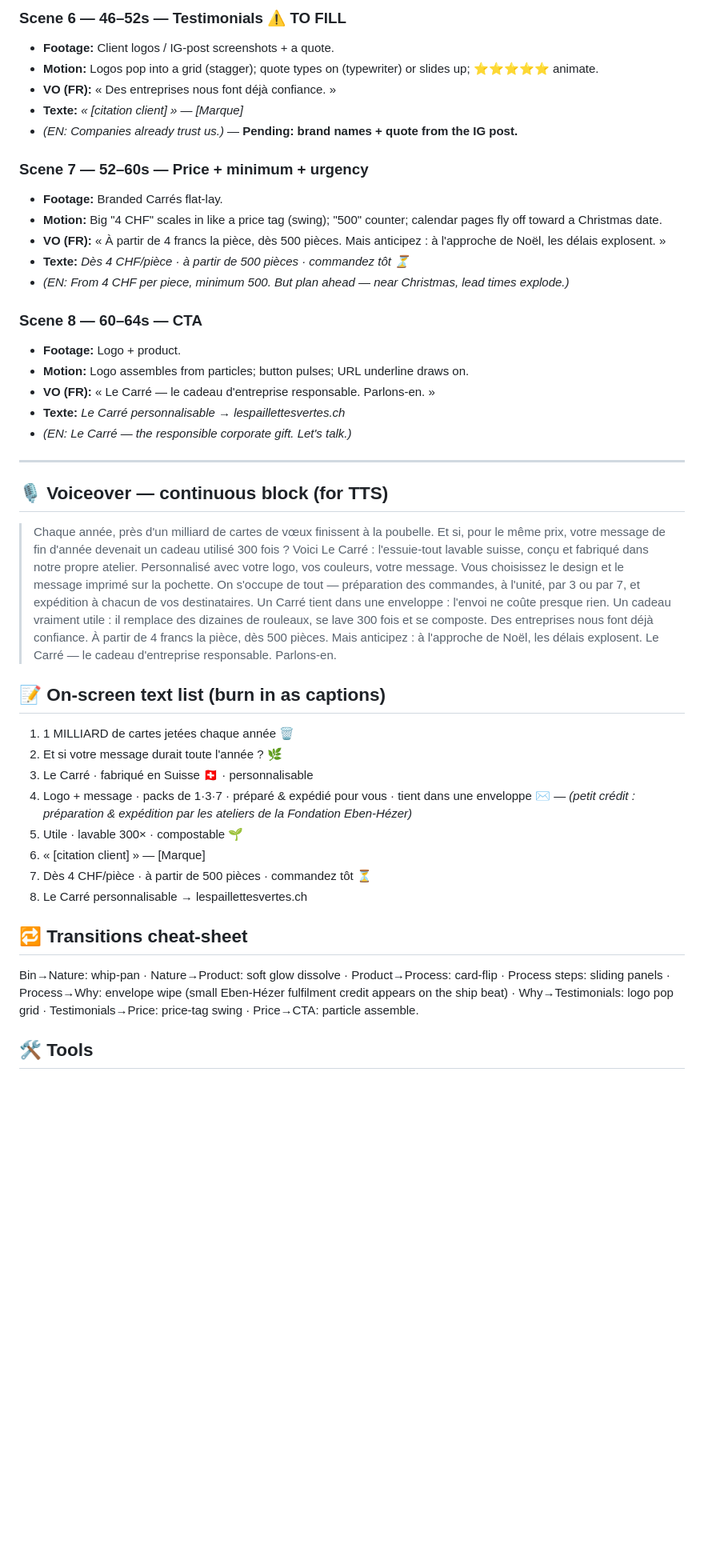
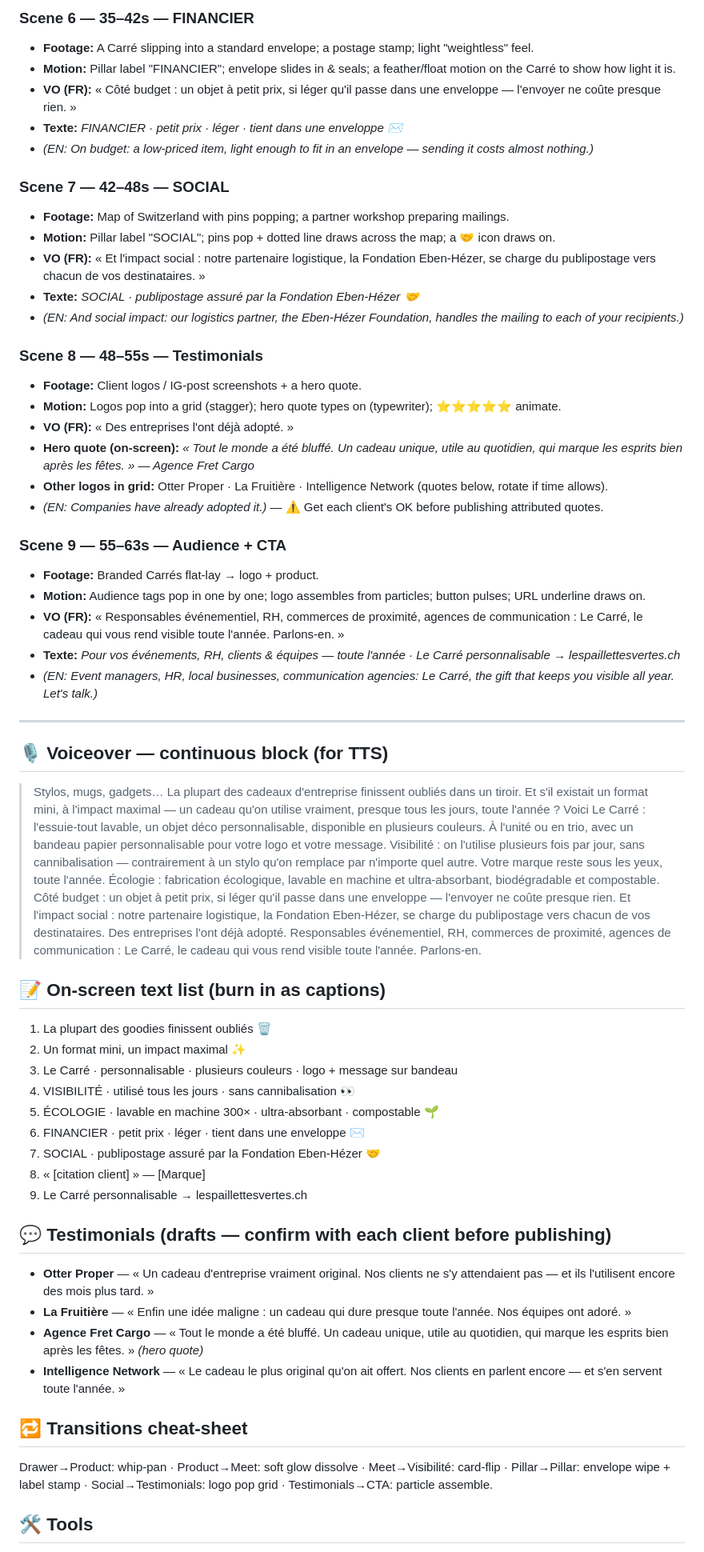
Before and after one commit to yuliiazakrytna-cyber/hello-world, a Markdown page: content-plan/video-le-carre-cadeau-entreprise.md, the part around one of its changes. Shown at 80% size. Rendered like a GitHub page; blank space fills up the shorter version.

Commit message:
Rework Le Carré video: year-round positioning, 4 pillars, remove Swiss-made & fixed price (per Amanda's brief)

```diff
--- a/content-plan/video-le-carre-cadeau-entreprise.md
+++ b/content-plan/video-le-carre-cadeau-entreprise.md
@@ -54,49 +56,65 @@
 
-### Scene 6 — 46–52s — Testimonials  ⚠️ TO FILL
-- **Footage:** Client logos / IG-post screenshots + a quote.
-- **Motion:** Logos pop into a grid (stagger); quote types on (typewriter) or slides up; ⭐⭐⭐⭐⭐ animate.
-- **VO (FR):** « Des entreprises nous font déjà confiance. »
-- **Texte:** *« [citation client] » — [Marque]*
-- *(EN: Companies already trust us.)* — **Pending: brand names + quote from the IG post.**
+### Scene 6 — 35–42s — FINANCIER
+- **Footage:** A Carré slipping into a standard envelope; a postage stamp; light "weightless" feel.
+- **Motion:** Pillar label "FINANCIER"; envelope slides in & seals; a feather/float motion on the Carré to show how light it is.
+- **VO (FR):** « Côté budget : un objet à petit prix, si léger qu'il passe dans une enveloppe — l'envoyer ne coûte presque rien. »
+- **Texte:** *FINANCIER · petit prix · léger · tient dans une enveloppe ✉️*
+- *(EN: On budget: a low-priced item, light enough to fit in an envelope — sending it costs almost nothing.)*
 
-### Scene 7 — 52–60s — Price + minimum + urgency
-- **Footage:** Branded Carrés flat-lay.
-- **Motion:** Big "4 CHF" scales in like a price tag (swing); "500" counter; calendar pages fly off toward a Christmas date.
-- **VO (FR):** « À partir de 4 francs la pièce, dès 500 pièces. Mais anticipez : à l'approche de Noël, les délais explosent. »
-- **Texte:** *Dès 4 CHF/pièce · à partir de 500 pièces · commandez tôt ⏳*
-- *(EN: From 4 CHF per piece, minimum 500. But plan ahead — near Christmas, lead times explode.)*
+### Scene 7 — 42–48s — SOCIAL
+- **Footage:** Map of Switzerland with pins popping; a partner workshop preparing mailings.
+- **Motion:** Pillar label "SOCIAL"; pins pop + dotted line draws across the map; a 🤝 icon draws on.
+- **VO (FR):** « Et l'impact social : notre partenaire logistique, la Fondation Eben-Hézer, se charge du publipostage vers chacun de vos destinataires. »
+- **Texte:** *SOCIAL · publipostage assuré par la Fondation Eben-Hézer 🤝*
+- *(EN: And social impact: our logistics partner, the Eben-Hézer Foundation, handles the mailing to each of your recipients.)*
 
-### Scene 8 — 60–64s — CTA
-- **Footage:** Logo + product.
-- **Motion:** Logo assembles from particles; button pulses; URL underline draws on.
-- **VO (FR):** « Le Carré — le cadeau d'entreprise responsable. Parlons-en. »
-- **Texte:** *Le Carré personnalisable → lespaillettesvertes.ch*
-- *(EN: Le Carré — the responsible corporate gift. Let's talk.)*
+### Scene 8 — 48–55s — Testimonials
+- **Footage:** Client logos / IG-post screenshots + a hero quote.
+- **Motion:** Logos pop into a grid (stagger); hero quote types on (typewriter); ⭐⭐⭐⭐⭐ animate.
+- **VO (FR):** « Des entreprises l'ont déjà adopté. »
+- **Hero quote (on-screen):** *« Tout le monde a été bluffé. Un cadeau unique, utile au quotidien, qui marque les esprits bien après les fêtes. » — Agence Fret Cargo*
+- **Other logos in grid:** Otter Proper · La Fruitière · Intelligence Network (quotes below, rotate if time allows).
+- *(EN: Companies have already adopted it.)* — ⚠️ Get each client's OK before publishing attributed quotes.
+
+### Scene 9 — 55–63s — Audience + CTA
+- **Footage:** Branded Carrés flat-lay → logo + product.
+- **Motion:** Audience tags pop in one by one; logo assembles from particles; button pulses; URL underline draws on.
+- **VO (FR):** « Responsables événementiel, RH, commerces de proximité, agences de communication : Le Carré, le cadeau qui vous rend visible toute l'année. Parlons-en. »
+- **Texte:** *Pour vos événements, RH, clients & équipes — toute l'année · Le Carré personnalisable → lespaillettesvertes.ch*
+- *(EN: Event managers, HR, local businesses, communication agencies: Le Carré, the gift that keeps you visible all year. Let's talk.)*
 
 ---
 
 ## 🎙️ Voiceover — continuous block (for TTS)
-> Chaque année, près d'un milliard de cartes de vœux finissent à la poubelle.
-> Et si, pour le même prix, votre message de fin d'année devenait un cadeau utilisé 300 fois ?
-> Voici Le Carré : l'essuie-tout lavable suisse, conçu et fabriqué dans notre propre atelier. Personnalisé avec votre logo, vos couleurs, votre message.
-> Vous choisissez le design et le message imprimé sur la pochette. On s'occupe de tout — préparation des commandes, à l'unité, par 3 ou par 7, et expédition à chacun de vos destinataires. Un Carré tient dans une enveloppe : l'envoi ne coûte presque rien.
-> Un cadeau vraiment utile : il remplace des dizaines de rouleaux, se lave 300 fois et se composte.
-> Des entreprises nous font déjà confiance.
-> À partir de 4 francs la pièce, dès 500 pièces. Mais anticipez : à l'approche de Noël, les délais explosent.
-> Le Carré — le cadeau d'entreprise responsable. Parlons-en.
+> Stylos, mugs, gadgets… La plupart des cadeaux d'entreprise finissent oubliés dans un tiroir.
+> Et s'il existait un format mini, à l'impact maximal — un cadeau qu'on utilise vraiment, presque tous les jours, toute l'année ?
+> Voici Le Carré : l'essuie-tout lavable, un objet déco personnalisable, disponible en plusieurs couleurs. À l'unité ou en trio, avec un bandeau papier personnalisable pour votre logo et votre message.
+> Visibilité : on l'utilise plusieurs fois par jour, sans cannibalisation — contrairement à un stylo qu'on remplace par n'importe quel autre. Votre marque reste sous les yeux, toute l'année.
+> Écologie : fabrication écologique, lavable en machine et ultra-absorbant, biodégradable et compostable.
+> Côté budget : un objet à petit prix, si léger qu'il passe dans une enveloppe — l'envoyer ne coûte presque rien.
+> Et l'impact social : notre partenaire logistique, la Fondation Eben-Hézer, se charge du publipostage vers chacun de vos destinataires.
+> Des entreprises l'ont déjà adopté.
+> Responsables événementiel, RH, commerces de proximité, agences de communication : Le Carré, le cadeau qui vous rend visible toute l'année. Parlons-en.
 
 ## 📝 On-screen text list (burn in as captions)
-1. 1 MILLIARD de cartes jetées chaque année 🗑️
-2. Et si votre message durait toute l'année ? 🌿
-3. Le Carré · fabriqué en Suisse 🇨🇭 · personnalisable
-4. Logo + message · packs de 1·3·7 · préparé & expédié pour vous · tient dans une enveloppe ✉️ — *(petit crédit : préparation & expédition par les ateliers de la Fondation Eben-Hézer)*
-5. Utile · lavable 300× · compostable 🌱
-6. « [citation client] » — [Marque]
-7. Dès 4 CHF/pièce · à partir de 500 pièces · commandez tôt ⏳
-8. Le Carré personnalisable → lespaillettesvertes.ch
+1. La plupart des goodies finissent oubliés 🗑️
+2. Un format mini, un impact maximal ✨
+3. Le Carré · personnalisable · plusieurs couleurs · logo + message sur bandeau
+4. VISIBILITÉ · utilisé tous les jours · sans cannibalisation 👀
+5. ÉCOLOGIE · lavable en machine 300× · ultra-absorbant · compostable 🌱
+6. FINANCIER · petit prix · léger · tient dans une enveloppe ✉️
+7. SOCIAL · publipostage assuré par la Fondation Eben-Hézer 🤝
+8. « [citation client] » — [Marque]
+9. Le Carré personnalisable → lespaillettesvertes.ch
+
+## 💬 Testimonials (drafts — confirm with each client before publishing)
+- **Otter Proper** — « Un cadeau d'entreprise vraiment original. Nos clients ne s'y attendaient pas — et ils l'utilisent encore des mois plus tard. »
+- **La Fruitière** — « Enfin une idée maligne : un cadeau qui dure presque toute l'année. Nos équipes ont adoré. »
+- **Agence Fret Cargo** — « Tout le monde a été bluffé. Un cadeau unique, utile au quotidien, qui marque les esprits bien après les fêtes. » *(hero quote)*
+- **Intelligence Network** — « Le cadeau le plus original qu'on ait offert. Nos clients en parlent encore — et s'en servent toute l'année. »
 
 ## 🔁 Transitions cheat-sheet
-Bin→Nature: whip-pan · Nature→Product: soft glow dissolve · Product→Process: card-flip · Process steps: sliding panels · Process→Why: envelope wipe (small Eben-Hézer fulfilment credit appears on the ship beat) · Why→Testimonials: logo pop grid · Testimonials→Price: price-tag swing · Price→CTA: particle assemble.
+Drawer→Product: whip-pan · Product→Meet: soft glow dissolve · Meet→Visibilité: card-flip · Pillar→Pillar: envelope wipe + label stamp · Social→Testimonials: logo pop grid · Testimonials→CTA: particle assemble.
 
 ## 🛠️ Tools
 - CapCut or Canva (templates + auto-captions + counter/typography effects) — fastest, no After Effects needed.
```
Also changed, not shown: other parts of content-plan/video-le-carre-cadeau-entreprise.md (+81 -80 lines).
